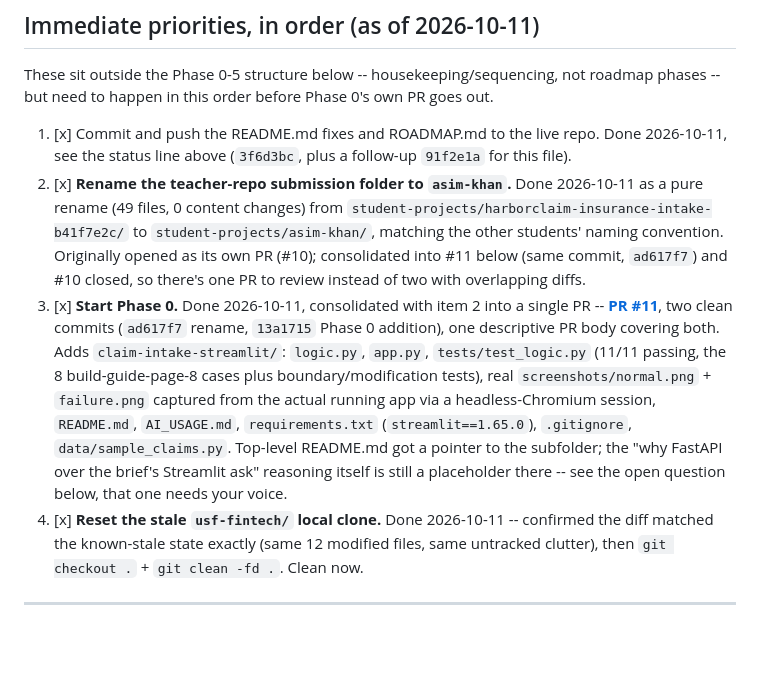
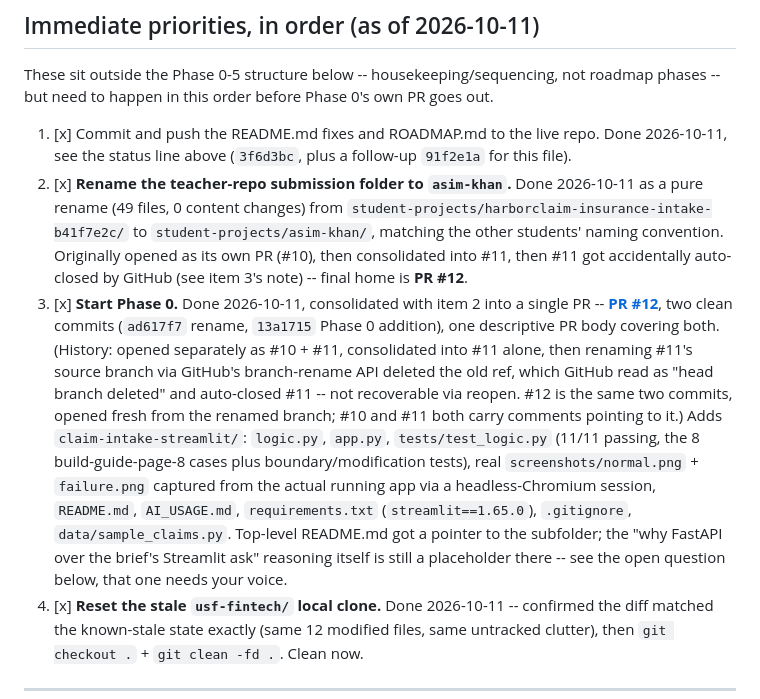
Before and after one commit to i-asimkhan/harborclaim-insurance-intake, a Markdown page: ROADMAP.md, the part around the change. GitHub-like rendering; blank space fills up the shorter version.

Commit message:
ROADMAP: record the branch-rename mishap, final PR is #12
Renaming PR #11's source branch via GitHub's branch-rename API deleted
the old ref, which GitHub read as the head branch being deleted and
auto-closed #11 -- not recoverable via reopen. Opened #12 fresh from
the renamed branch with the same two commits; #10 and #11 both carry
comments pointing to it. Lesson for next time: don't rename a branch
that has an open cross-repo PR against it.

Co-Authored-By: Claude Sonnet 5 <noreply@anthropic.com>

```diff
--- a/ROADMAP.md
+++ b/ROADMAP.md
@@ -31,19 +31,23 @@ These sit outside the Phase 0-5 structure below -- housekeeping/sequencing, not
        rename (49 files, 0 content changes) from
        `student-projects/harborclaim-insurance-intake-b41f7e2c/` to
        `student-projects/asim-khan/`, matching the other students' naming convention. Originally
-       opened as its own PR (#10); consolidated into #11 below (same commit, `ad617f7`) and #10
-       closed, so there's one PR to review instead of two with overlapping diffs.
+       opened as its own PR (#10), then consolidated into #11, then #11 got accidentally
+       auto-closed by GitHub (see item 3's note) -- final home is **PR #12**.
 3. [x] **Start Phase 0.** Done 2026-10-11, consolidated with item 2 into a single PR --
-       [**PR #11**](https://github.com/adnanmasood/fintech-samples/pull/11), two clean commits
+       [**PR #12**](https://github.com/adnanmasood/fintech-samples/pull/12), two clean commits
        (`ad617f7` rename, `13a1715` Phase 0 addition), one descriptive PR body covering both.
-       Adds `claim-intake-streamlit/`: `logic.py`, `app.py`, `tests/test_logic.py` (11/11
-       passing, the 8 build-guide-page-8 cases plus boundary/modification tests), real
-       `screenshots/normal.png` + `failure.png` captured from the actual running app via a
-       headless-Chromium session, `README.md`, `AI_USAGE.md`, `requirements.txt`
-       (`streamlit==1.65.0`), `.gitignore`, `data/sample_claims.py`. Top-level README.md got a
-       pointer to the subfolder; the "why FastAPI over the brief's Streamlit ask" reasoning
-       itself is still a placeholder there -- see the open question below, that one needs your
-       voice.
+       (History: opened separately as #10 + #11, consolidated into #11 alone, then renaming
+       #11's source branch via GitHub's branch-rename API deleted the old ref, which GitHub
+       read as "head branch deleted" and auto-closed #11 -- not recoverable via reopen. #12 is
+       the same two commits, opened fresh from the renamed branch; #10 and #11 both carry
+       comments pointing to it.) Adds `claim-intake-streamlit/`: `logic.py`, `app.py`,
+       `tests/test_logic.py` (11/11 passing, the 8 build-guide-page-8 cases plus
+       boundary/modification tests), real `screenshots/normal.png` + `failure.png` captured
+       from the actual running app via a headless-Chromium session, `README.md`,
+       `AI_USAGE.md`, `requirements.txt` (`streamlit==1.65.0`), `.gitignore`,
+       `data/sample_claims.py`. Top-level README.md got a pointer to the subfolder; the "why
+       FastAPI over the brief's Streamlit ask" reasoning itself is still a placeholder there --
+       see the open question below, that one needs your voice.
 4. [x] **Reset the stale `usf-fintech/` local clone.** Done 2026-10-11 -- confirmed the diff
        matched the known-stale state exactly (same 12 modified files, same untracked clutter),
        then `git checkout .` + `git clean -fd .`. Clean now.
```
